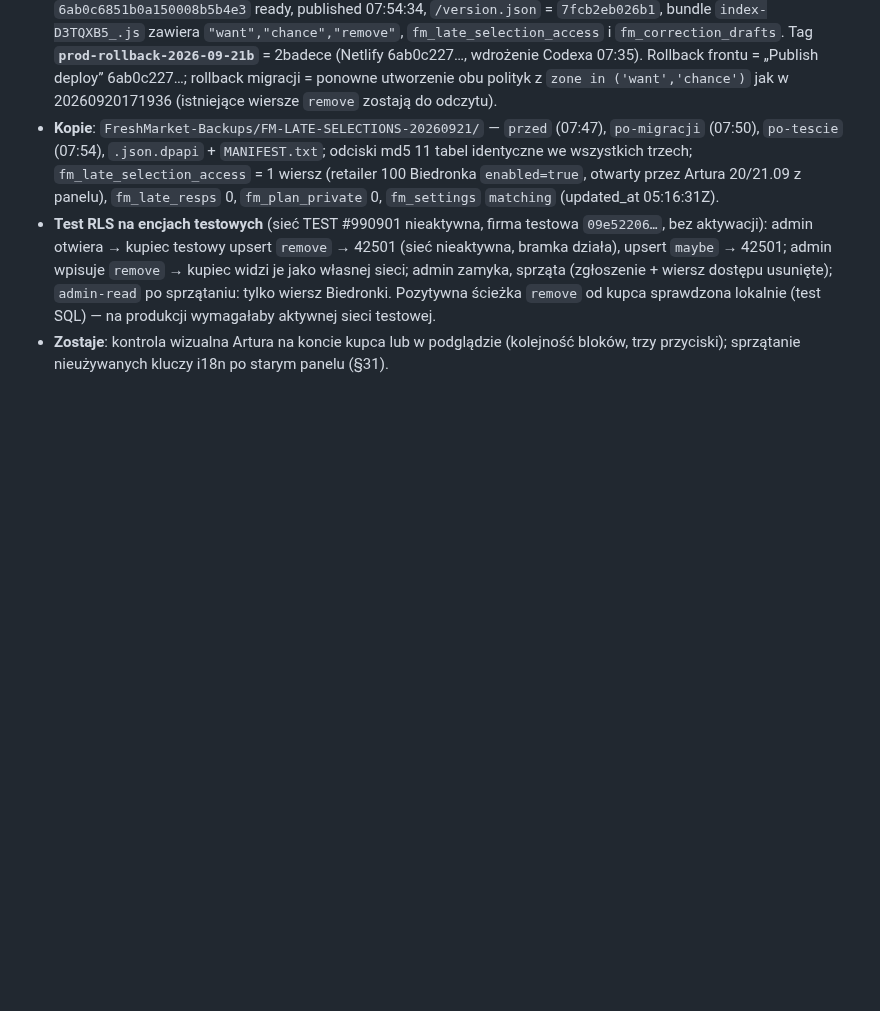
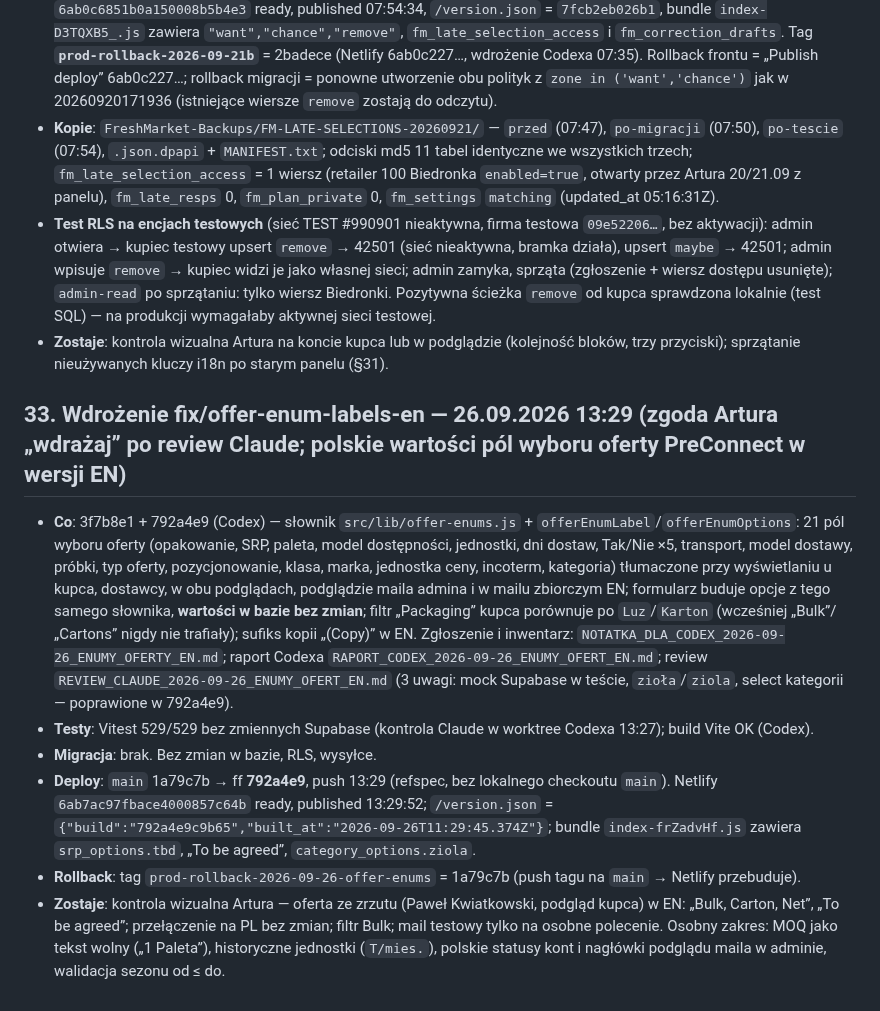
Before and after one commit to artursilvicola/freshmarket-app, a Markdown page: docs/production/FM_KOLEJKI_WDROZENIE.md, the part around the change. Drawn GitHub-style; blank space fills up the shorter version.

Commit message:
docs(runbook): §33 wdrożenie fix/offer-enum-labels-en (26.09 13:29) — enumy oferty EN, notatka + review
Co-Authored-By: Claude Fable 5.1 <noreply@anthropic.com>

```diff
--- a/docs/production/FM_KOLEJKI_WDROZENIE.md
+++ b/docs/production/FM_KOLEJKI_WDROZENIE.md
@@ -383,3 +383,12 @@ Incydent 16.09 11:13: admin (jagoda.knadel) w podglądzie konta dostawcy Fresh r
 - **Kopie**: `FreshMarket-Backups/FM-LATE-SELECTIONS-20260921/` — `przed` (07:47), `po-migracji` (07:50), `po-tescie` (07:54), `.json.dpapi` + `MANIFEST.txt`; odciski md5 11 tabel identyczne we wszystkich trzech; `fm_late_selection_access` = 1 wiersz (retailer 100 Biedronka `enabled=true`, otwarty przez Artura 20/21.09 z panelu), `fm_late_resps` 0, `fm_plan_private` 0, `fm_settings` `matching` (updated_at 05:16:31Z).
 - **Test RLS na encjach testowych** (sieć TEST #990901 nieaktywna, firma testowa `09e52206…`, bez aktywacji): admin otwiera → kupiec testowy upsert `remove` → 42501 (sieć nieaktywna, bramka działa), upsert `maybe` → 42501; admin wpisuje `remove` → kupiec widzi je jako własnej sieci; admin zamyka, sprząta (zgłoszenie + wiersz dostępu usunięte); `admin-read` po sprzątaniu: tylko wiersz Biedronki. Pozytywna ścieżka `remove` od kupca sprawdzona lokalnie (test SQL) — na produkcji wymagałaby aktywnej sieci testowej.
 - **Zostaje**: kontrola wizualna Artura na koncie kupca lub w podglądzie (kolejność bloków, trzy przyciski); sprzątanie nieużywanych kluczy i18n po starym panelu (§31).
+
+## 33. Wdrożenie fix/offer-enum-labels-en — 26.09.2026 13:29 (zgoda Artura „wdrażaj” po review Claude; polskie wartości pól wyboru oferty PreConnect w wersji EN)
+
+- **Co**: 3f7b8e1 + 792a4e9 (Codex) — słownik `src/lib/offer-enums.js` + `offerEnumLabel`/`offerEnumOptions`: 21 pól wyboru oferty (opakowanie, SRP, paleta, model dostępności, jednostki, dni dostaw, Tak/Nie ×5, transport, model dostawy, próbki, typ oferty, pozycjonowanie, klasa, marka, jednostka ceny, incoterm, kategoria) tłumaczone przy wyświetlaniu u kupca, dostawcy, w obu podglądach, podglądzie maila admina i w mailu zbiorczym EN; formularz buduje opcje z tego samego słownika, **wartości w bazie bez zmian**; filtr „Packaging” kupca porównuje po `Luz`/`Karton` (wcześniej „Bulk”/„Cartons” nigdy nie trafiały); sufiks kopii „(Copy)” w EN. Zgłoszenie i inwentarz: `NOTATKA_DLA_CODEX_2026-09-26_ENUMY_OFERTY_EN.md`; raport Codexa `RAPORT_CODEX_2026-09-26_ENUMY_OFERT_EN.md`; review `REVIEW_CLAUDE_2026-09-26_ENUMY_OFERT_EN.md` (3 uwagi: mock Supabase w teście, `zioła`/`ziola`, select kategorii — poprawione w 792a4e9).
+- **Testy**: Vitest 529/529 bez zmiennych Supabase (kontrola Claude w worktree Codexa 13:27); build Vite OK (Codex).
+- **Migracja**: brak. Bez zmian w bazie, RLS, wysyłce.
+- **Deploy**: `main` 1a79c7b → ff **792a4e9**, push 13:29 (refspec, bez lokalnego checkoutu `main`). Netlify `6ab7ac97fbace4000857c64b` ready, published 13:29:52; `/version.json` = `{"build":"792a4e9c9b65","built_at":"2026-09-26T11:29:45.374Z"}`; bundle `index-frZadvHf.js` zawiera `srp_options.tbd`, „To be agreed”, `category_options.ziola`.
+- **Rollback**: tag `prod-rollback-2026-09-26-offer-enums` = 1a79c7b (push tagu na `main` → Netlify przebuduje).
+- **Zostaje**: kontrola wizualna Artura — oferta ze zrzutu (Paweł Kwiatkowski, podgląd kupca) w EN: „Bulk, Carton, Net”, „To be agreed”; przełączenie na PL bez zmian; filtr Bulk; mail testowy tylko na osobne polecenie. Osobny zakres: MOQ jako tekst wolny („1 Paleta”), historyczne jednostki (`T/mies.`), polskie statusy kont i nagłówki podglądu maila w adminie, walidacja sezonu od ≤ do.
```
Also changed, not shown: docs/production/NOTATKA_DLA_CODEX_2026-09-26_ENUMY_OFERTY_EN.md (added, +103 -0 lines), docs/production/REVIEW_CLAUDE_2026-09-26_ENUMY_OFERT_EN.md (added, +31 -0 lines).
